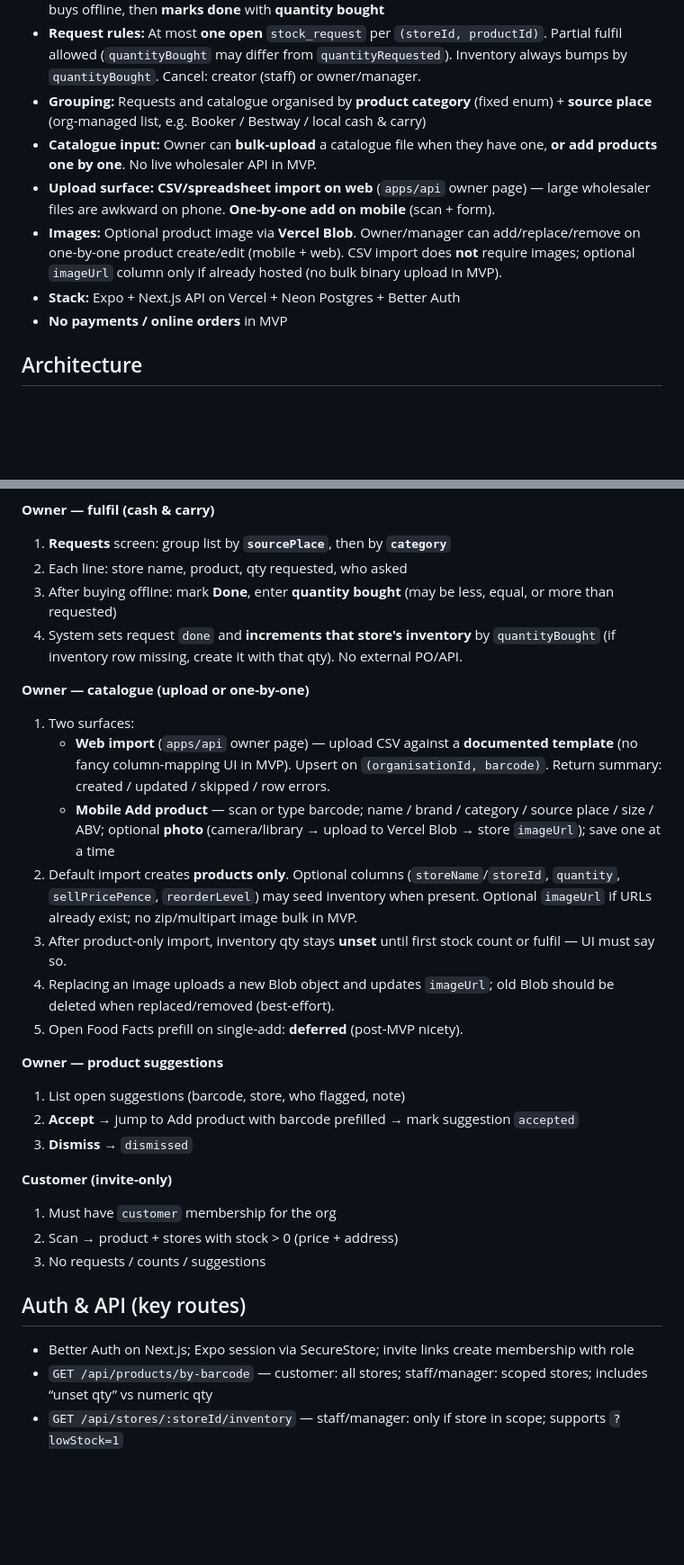
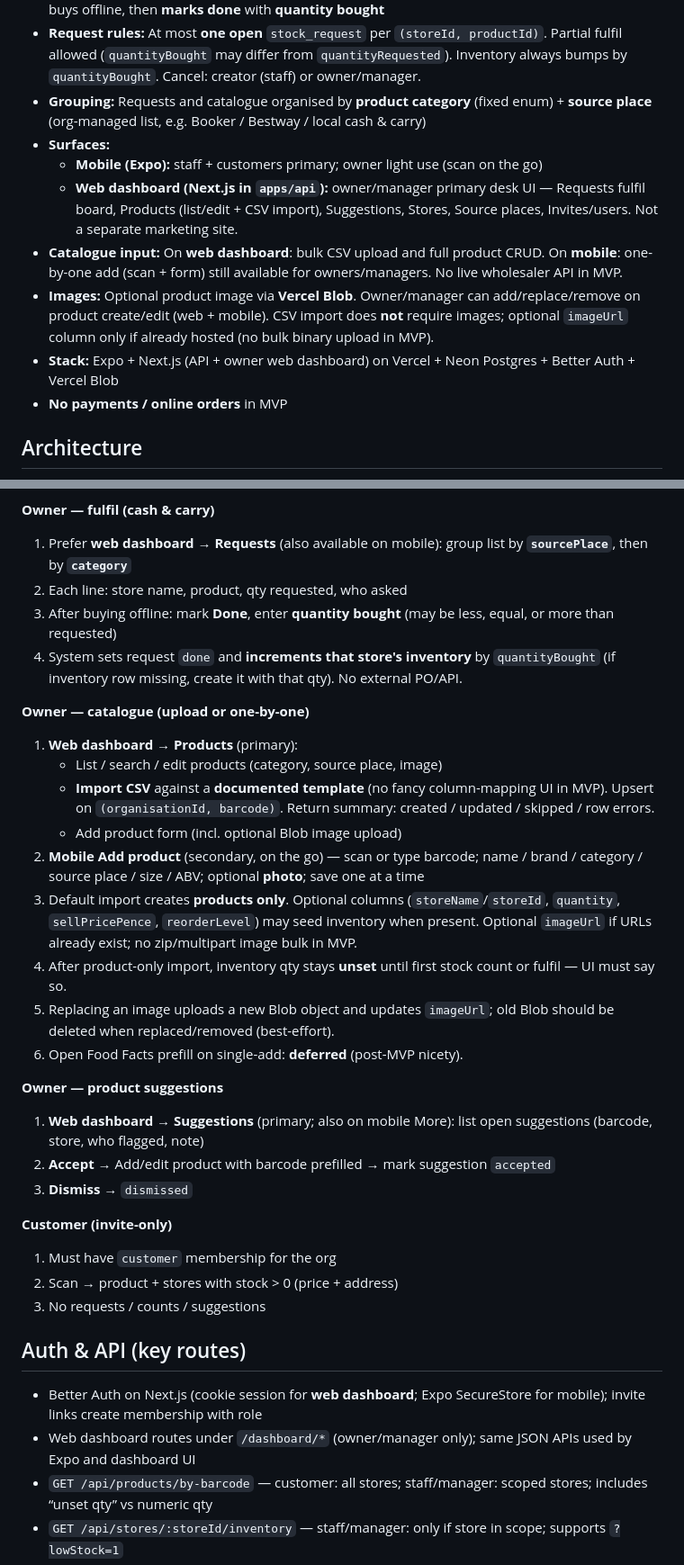
Before and after one commit to hemanthnarravula/off-licence-app, a Markdown page: PLAN.md, 2 parts joined by grey strips. Shown at 90% size. GitHub-like rendering; blank space fills up the shorter version.

```diff
--- a/PLAN.md
+++ b/PLAN.md
@@ -11,10 +11,12 @@
 - **Owner fulfilment:** No supplier/cash-and-carry integrations yet — owner sees all store requests, buys offline, then **marks done** with **quantity bought**
 - **Request rules:** At most **one open** `stock_request` per `(storeId, productId)`. Partial fulfil allowed (`quantityBought` may differ from `quantityRequested`). Inventory always bumps by `quantityBought`. Cancel: creator (staff) or owner/manager.
 - **Grouping:** Requests and catalogue organised by **product category** (fixed enum) + **source place** (org-managed list, e.g. Booker / Bestway / local cash & carry)
-- **Catalogue input:** Owner can **bulk-upload** a catalogue file when they have one, **or add products one by one**. No live wholesaler API in MVP.
-- **Upload surface:** **CSV/spreadsheet import on web** (`apps/api` owner page) — large wholesaler files are awkward on phone. **One-by-one add on mobile** (scan + form).
-- **Images:** Optional product image via **Vercel Blob**. Owner/manager can add/replace/remove on one-by-one product create/edit (mobile + web). CSV import does **not** require images; optional `imageUrl` column only if already hosted (no bulk binary upload in MVP).
-- **Stack:** Expo + Next.js API on Vercel + Neon Postgres + Better Auth
+- **Surfaces:**
+  - **Mobile (Expo):** staff + customers primary; owner light use (scan on the go)
+  - **Web dashboard (Next.js in `apps/api`):** owner/manager primary desk UI — Requests fulfil board, Products (list/edit + CSV import), Suggestions, Stores, Source places, Invites/users. Not a separate marketing site.
+- **Catalogue input:** On **web dashboard**: bulk CSV upload and full product CRUD. On **mobile**: one-by-one add (scan + form) still available for owners/managers. No live wholesaler API in MVP.
+- **Images:** Optional product image via **Vercel Blob**. Owner/manager can add/replace/remove on product create/edit (web + mobile). CSV import does **not** require images; optional `imageUrl` column only if already hosted (no bulk binary upload in MVP).
+- **Stack:** Expo + Next.js (API + owner web dashboard) on Vercel + Neon Postgres + Better Auth + Vercel Blob
 - **No payments / online orders** in MVP
 
 ## Architecture
@@ -109,23 +111,25 @@ sequenceDiagram
 3. Staff can see **their store's** open/done/cancelled requests; they may cancel their own open requests
 
 **Owner — fulfil (cash & carry)**
-1. **Requests** screen: group list by **`sourcePlace`**, then by **`category`**
+1. Prefer **web dashboard → Requests** (also available on mobile): group list by **`sourcePlace`**, then by **`category`**
 2. Each line: store name, product, qty requested, who asked
 3. After buying offline: mark **Done**, enter **quantity bought** (may be less, equal, or more than requested)
 4. System sets request `done` and **increments that store's inventory** by `quantityBought` (if inventory row missing, create it with that qty). No external PO/API.
 
 **Owner — catalogue (upload or one-by-one)**
-1. Two surfaces:
-   - **Web import** (`apps/api` owner page) — upload CSV against a **documented template** (no fancy column-mapping UI in MVP). Upsert on `(organisationId, barcode)`. Return summary: created / updated / skipped / row errors.
-   - **Mobile Add product** — scan or type barcode; name / brand / category / source place / size / ABV; optional **photo** (camera/library → upload to Vercel Blob → store `imageUrl`); save one at a time
-2. Default import creates **products only**. Optional columns (`storeName`/`storeId`, `quantity`, `sellPricePence`, `reorderLevel`) may seed inventory when present. Optional `imageUrl` if URLs already exist; no zip/multipart image bulk in MVP.
-3. After product-only import, inventory qty stays **unset** until first stock count or fulfil — UI must say so.
-4. Replacing an image uploads a new Blob object and updates `imageUrl`; old Blob should be deleted when replaced/removed (best-effort).
-5. Open Food Facts prefill on single-add: **deferred** (post-MVP nicety).
+1. **Web dashboard → Products** (primary):
+   - List / search / edit products (category, source place, image)
+   - **Import CSV** against a **documented template** (no fancy column-mapping UI in MVP). Upsert on `(organisationId, barcode)`. Return summary: created / updated / skipped / row errors.
+   - Add product form (incl. optional Blob image upload)
+2. **Mobile Add product** (secondary, on the go) — scan or type barcode; name / brand / category / source place / size / ABV; optional **photo**; save one at a time
+3. Default import creates **products only**. Optional columns (`storeName`/`storeId`, `quantity`, `sellPricePence`, `reorderLevel`) may seed inventory when present. Optional `imageUrl` if URLs already exist; no zip/multipart image bulk in MVP.
+4. After product-only import, inventory qty stays **unset** until first stock count or fulfil — UI must say so.
+5. Replacing an image uploads a new Blob object and updates `imageUrl`; old Blob should be deleted when replaced/removed (best-effort).
+6. Open Food Facts prefill on single-add: **deferred** (post-MVP nicety).
 
 **Owner — product suggestions**
-1. List open suggestions (barcode, store, who flagged, note)
-2. **Accept** → jump to Add product with barcode prefilled → mark suggestion `accepted`
+1. **Web dashboard → Suggestions** (primary; also on mobile More): list open suggestions (barcode, store, who flagged, note)
+2. **Accept** → Add/edit product with barcode prefilled → mark suggestion `accepted`
 3. **Dismiss** → `dismissed`
 
 **Customer (invite-only)**
@@ -135,7 +139,8 @@ sequenceDiagram
 
 ## Auth & API (key routes)
 
-- Better Auth on Next.js; Expo session via SecureStore; invite links create membership with role
+- Better Auth on Next.js (cookie session for **web dashboard**; Expo SecureStore for mobile); invite links create membership with role
+- Web dashboard routes under `/dashboard/*` (owner/manager only); same JSON APIs used by Expo and dashboard UI
 - `GET /api/products/by-barcode` — customer: all stores; staff/manager: scoped stores; includes “unset qty” vs numeric qty
 - `GET /api/stores/:storeId/inventory` — staff/manager: only if store in scope; supports `?lowStock=1`
 - `POST /api/stock-counts` — staff+ for own store; server applies overwrite + returns whether confirm threshold was suggested (client confirms with `confirmLargeDelta: true`)
```
Also changed, not shown: other parts of PLAN.md (+33 -15 lines).
